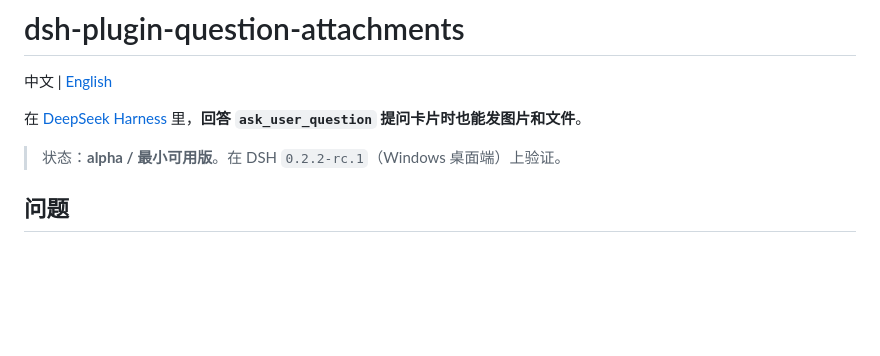
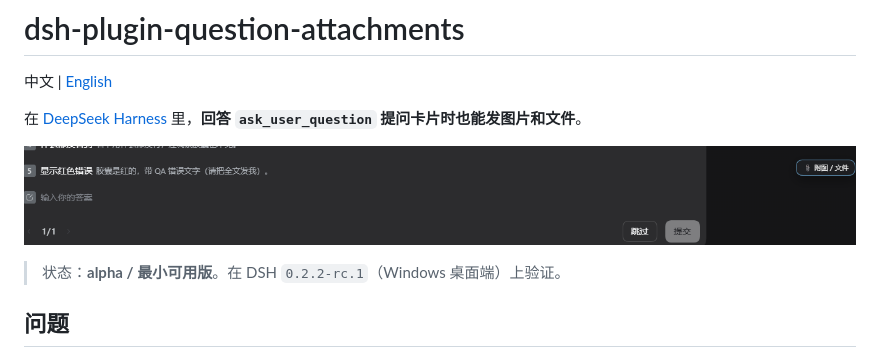
Before and after one commit to rxdage/dsh-plugin-question-attachments, a Markdown page: README.zh.md, the part around the change. Rendered like a GitHub page; pictures changed too: docs/screenshot.png (added); blank space fills up the shorter version.

```diff
--- a/README.zh.md
+++ b/README.zh.md
@@ -3,6 +3,8 @@
 中文 | [English](README.md)
 
 在 [DeepSeek Harness](https://github.com/deepseek-ai/deepseek-harness) 里，**回答 `ask_user_question` 提问卡片时也能发图片和文件**。
+
+![提问卡片右下角的附图按钮](docs/screenshot.png)
 
 > 状态：**alpha / 最小可用版**。在 DSH `0.2.2-rc.1`（Windows 桌面端）上验证。
 
```
Also changed, not shown: README.md (+2 -0 lines).
